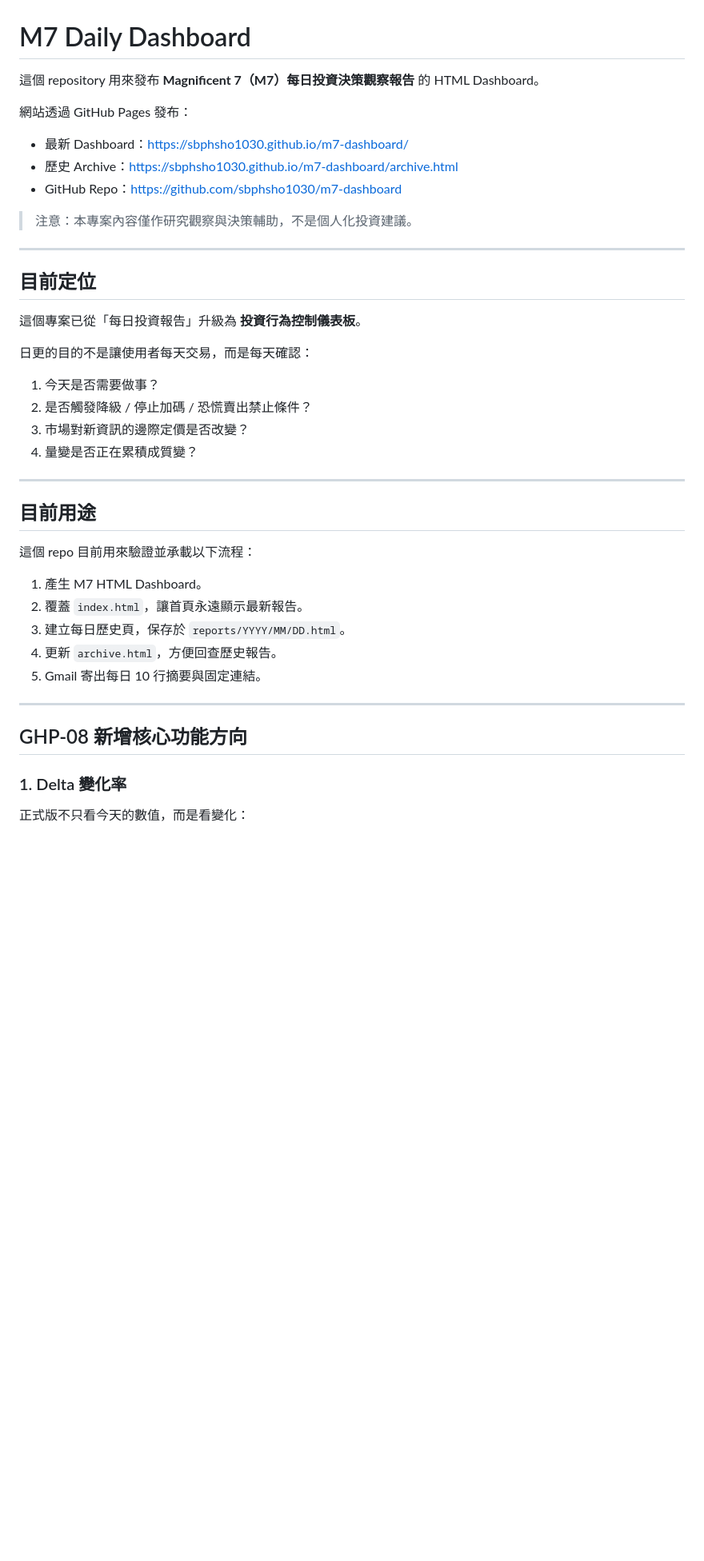
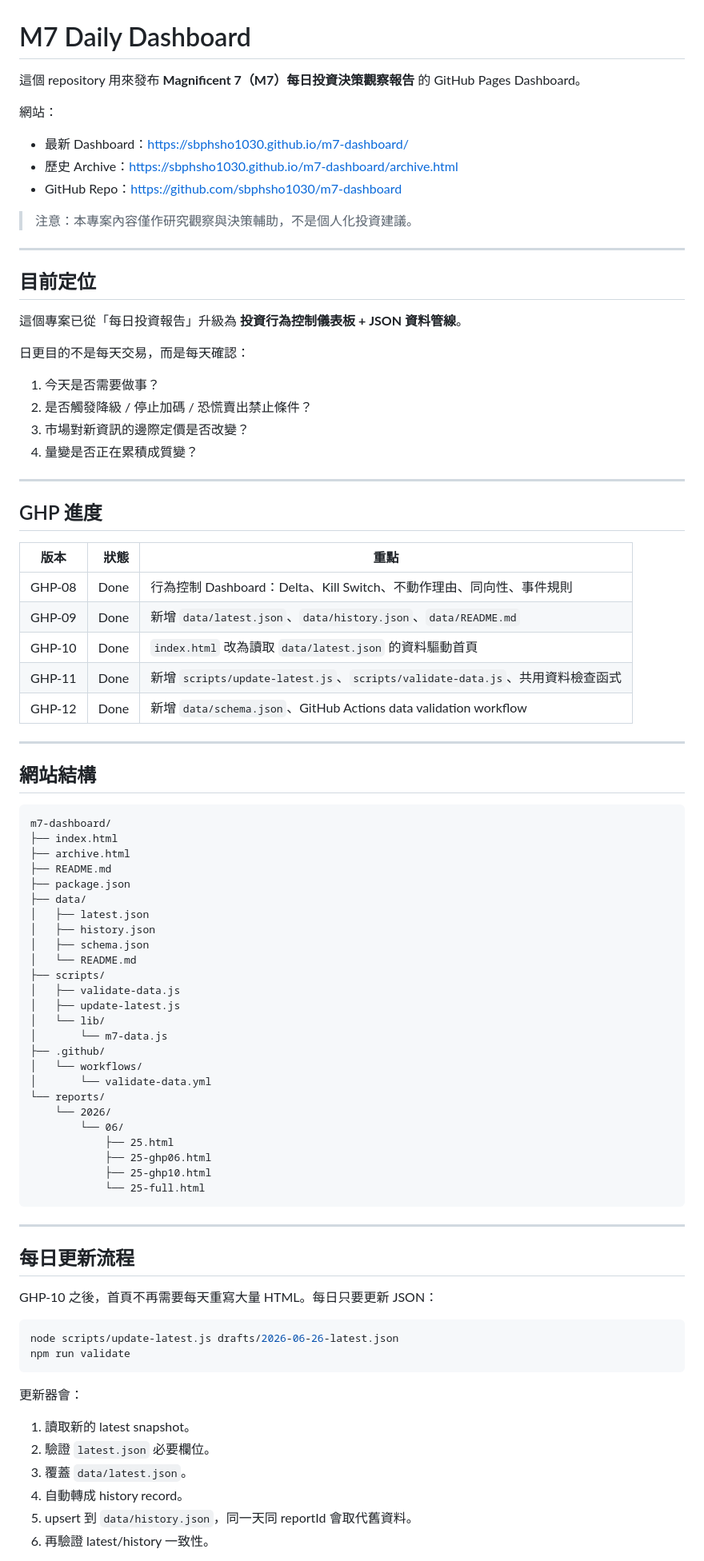
Before and after one commit to sbphsho1030/m7-dashboard, a Markdown page: README.md, the part around one of its changes. Shown at 80% size. Drawn GitHub-style; blank space fills up the shorter version.

Commit message:
M7-Test-GHP-12 document data pipeline workflow

````diff
--- a/README.md
+++ b/README.md
@@ -1,8 +1,8 @@
 # M7 Daily Dashboard
 
-這個 repository 用來發布 **Magnificent 7（M7）每日投資決策觀察報告** 的 HTML Dashboard。
+這個 repository 用來發布 **Magnificent 7（M7）每日投資決策觀察報告** 的 GitHub Pages Dashboard。
 
-網站透過 GitHub Pages 發布：
+網站：
 
 - 最新 Dashboard：<https://sbphsho1030.github.io/m7-dashboard/>
 - 歷史 Archive：<https://sbphsho1030.github.io/m7-dashboard/archive.html>
@@ -14,9 +14,9 @@
 
 ## 目前定位
 
-這個專案已從「每日投資報告」升級為 **投資行為控制儀表板**。
+這個專案已從「每日投資報告」升級為 **投資行為控制儀表板 + JSON 資料管線**。
 
-日更的目的不是讓使用者每天交易，而是每天確認：
+日更目的不是每天交易，而是每天確認：
 
 1. 今天是否需要做事？
 2. 是否觸發降級 / 停止加碼 / 恐慌賣出禁止條件？
@@ -25,20 +25,65 @@
 
 ---
 
-## 目前用途
+## GHP 進度
 
-這個 repo 目前用來驗證並承載以下流程：
-
-1. 產生 M7 HTML Dashboard。
-2. 覆蓋 `index.html`，讓首頁永遠顯示最新報告。
-3. 建立每日歷史頁，保存於 `reports/YYYY/MM/DD.html`。
-4. 更新 `archive.html`，方便回查歷史報告。
-5. Gmail 寄出每日 10 行摘要與固定連結。
+| 版本 | 狀態 | 重點 |
+|---|---:|---|
+| GHP-08 | Done | 行為控制 Dashboard：Delta、Kill Switch、不動作理由、同向性、事件規則 |
+| GHP-09 | Done | 新增 `data/latest.json`、`data/history.json`、`data/README.md` |
+| GHP-10 | Done | `index.html` 改為讀取 `data/latest.json` 的資料驅動首頁 |
+| GHP-11 | Done | 新增 `scripts/update-latest.js`、`scripts/validate-data.js`、共用資料檢查函式 |
+| GHP-12 | Done | 新增 `data/schema.json`、GitHub Actions data validation workflow |
 
 ---
 
-## GHP-08 新增核心功能方向
+## 網站結構
 
-### 1. Delta 變化率
+```text
+m7-dashboard/
+├── index.html
+├── archive.html
+├── README.md
+├── package.json
+├── data/
+│   ├── latest.json
+│   ├── history.json
+│   ├── schema.json
+│   └── README.md
+├── scripts/
+│   ├── validate-data.js
+│   ├── update-latest.js
+│   └── lib/
+│       └── m7-data.js
+├── .github/
+│   └── workflows/
+│       └── validate-data.yml
+└── reports/
+    └── 2026/
+        └── 06/
+            ├── 25.html
+            ├── 25-ghp06.html
+            ├── 25-ghp10.html
+            └── 25-full.html
+```
 
-正式版不只看今天的數值，而是看變化：
+---
+
+## 每日更新流程
+
+GHP-10 之後，首頁不再需要每天重寫大量 HTML。每日只要更新 JSON：
+
+```bash
+node scripts/update-latest.js drafts/2026-06-26-latest.json
+npm run validate
+```
+
+更新器會：
+
+1. 讀取新的 latest snapshot。
+2. 驗證 `latest.json` 必要欄位。
+3. 覆蓋 `data/latest.json`。
+4. 自動轉成 history record。
+5. upsert 到 `data/history.json`，同一天同 reportId 會取代舊資料。
+6. 再驗證 latest/history 一致性。
+
````
Also changed, not shown: other parts of README.md (+64 -116 lines).
